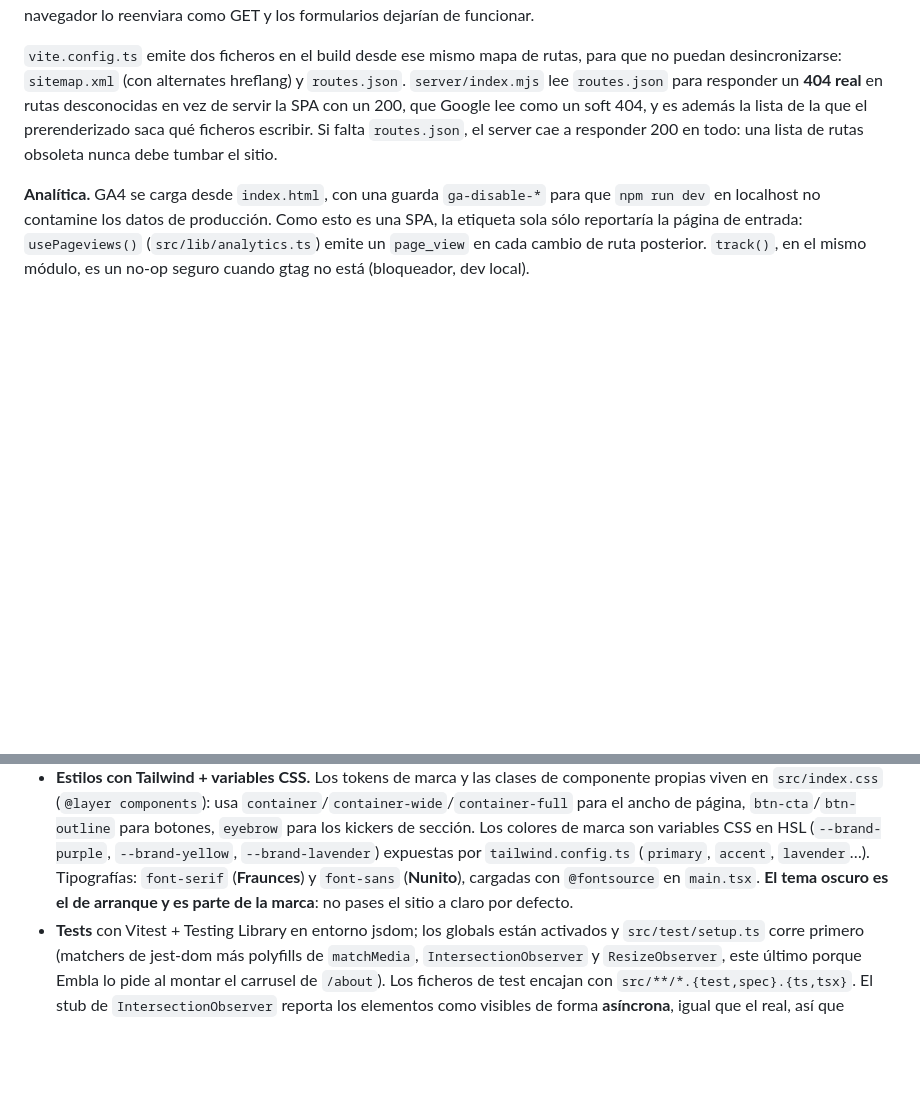
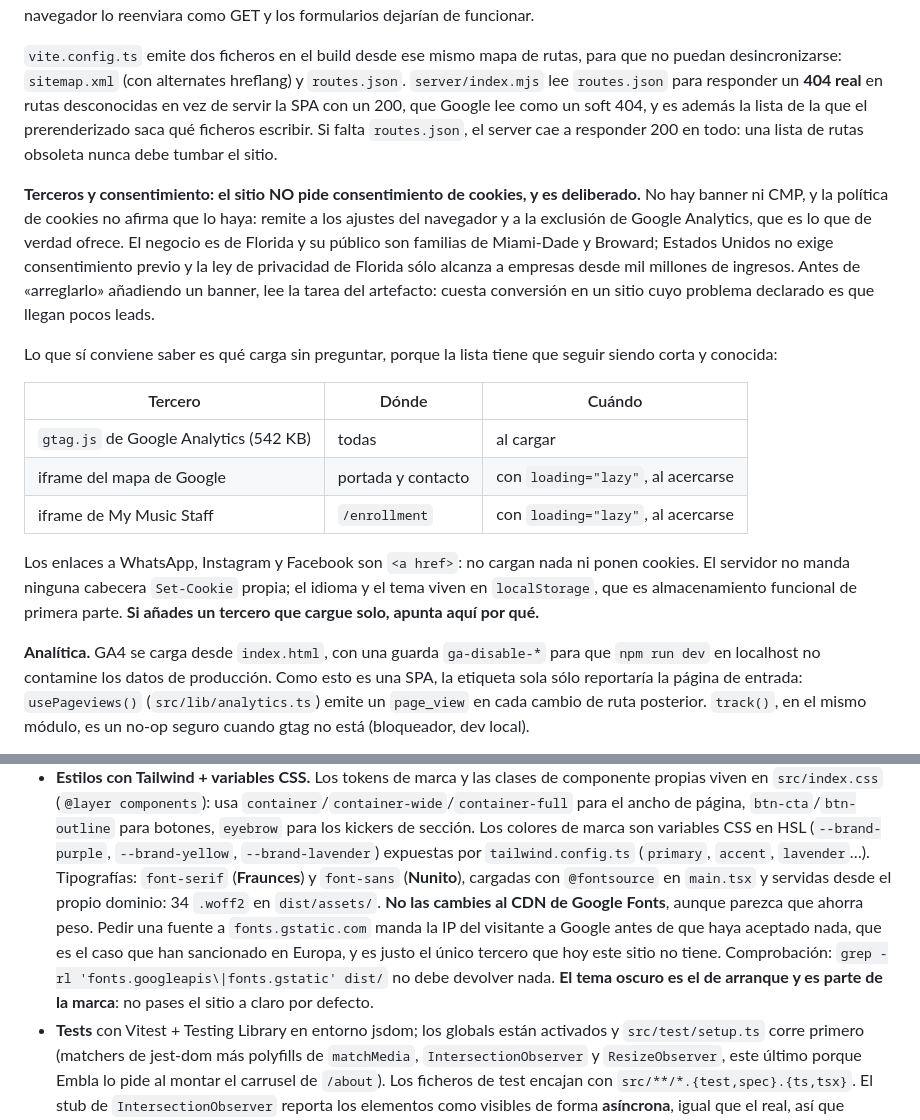
Before and after one commit to noboolsheet/alondra, a Markdown page: web/CLAUDE.md, 2 parts joined by grey strips. GitHub-like rendering; blank space fills up the shorter version.

Commit message:
Documenta qué terceros cargan sin preguntar, y por qué no hay banner
La ausencia de banner de cookies parecía un olvido y no lo es, pero nada en el
repo lo decía: el siguiente que mire va a asumir que falta y lo va a añadir. Una
tabla con los tres terceros que cargan solos (Analytics siempre, el mapa y el
widget al acercarse), la razón de no pedir consentimiento para un negocio de
Florida con público de Miami-Dade y Broward, y la constancia de que la política
de cookies publicada no afirma lo contrario.

Y una advertencia que vale más que el resto: las tipografías son propias, 34
woff2 servidos desde el dominio. Pasarlas al CDN de Google Fonts parecería un
ahorro y mandaría la IP de cada visitante a Google antes de aceptar nada, que es
el caso sancionado en Europa y el único tercero que este sitio hoy no tiene.
Queda escrito con la comprobación al lado.

Co-Authored-By: Claude Opus 5 (1M context) <noreply@anthropic.com>

```diff
--- a/web/CLAUDE.md
+++ b/web/CLAUDE.md
@@ -197,6 +197,29 @@ soft 404, y es además la lista de la que el prerenderizado saca qué ficheros
 escribir. Si falta `routes.json`, el server cae a responder 200 en todo: una lista
 de rutas obsoleta nunca debe tumbar el sitio.
 
+**Terceros y consentimiento: el sitio NO pide consentimiento de cookies, y es
+deliberado.** No hay banner ni CMP, y la política de cookies no afirma que lo
+haya: remite a los ajustes del navegador y a la exclusión de Google Analytics,
+que es lo que de verdad ofrece. El negocio es de Florida y su público son
+familias de Miami-Dade y Broward; Estados Unidos no exige consentimiento previo
+y la ley de privacidad de Florida sólo alcanza a empresas desde mil millones de
+ingresos. Antes de «arreglarlo» añadiendo un banner, lee la tarea del artefacto:
+cuesta conversión en un sitio cuyo problema declarado es que llegan pocos leads.
+
+Lo que sí conviene saber es qué carga sin preguntar, porque la lista tiene que
+seguir siendo corta y conocida:
+
+| Tercero | Dónde | Cuándo |
+|---|---|---|
+| `gtag.js` de Google Analytics (542 KB) | todas | al cargar |
+| iframe del mapa de Google | portada y contacto | con `loading="lazy"`, al acercarse |
+| iframe de My Music Staff | `/enrollment` | con `loading="lazy"`, al acercarse |
+
+Los enlaces a WhatsApp, Instagram y Facebook son `<a href>`: no cargan nada ni
+ponen cookies. El servidor no manda ninguna cabecera `Set-Cookie` propia; el
+idioma y el tema viven en `localStorage`, que es almacenamiento funcional de
+primera parte. **Si añades un tercero que cargue solo, apunta aquí por qué.**
+
 **Analítica.** GA4 se carga desde `index.html`, con una guarda `ga-disable-*` para
 que `npm run dev` en localhost no contamine los datos de producción. Como esto es
 una SPA, la etiqueta sola sólo reportaría la página de entrada: `usePageviews()`
@@ -303,7 +326,13 @@ propósito. No las reintroduzcas, y aplica el mismo test a la copy nueva:
   colores de marca son variables CSS en HSL (`--brand-purple`, `--brand-yellow`,
   `--brand-lavender`) expuestas por `tailwind.config.ts` (`primary`, `accent`,
   `lavender`…). Tipografías: `font-serif` (**Fraunces**) y `font-sans`
-  (**Nunito**), cargadas con `@fontsource` en `main.tsx`. **El tema oscuro es el
+  (**Nunito**), cargadas con `@fontsource` en `main.tsx` y servidas desde el
+  propio dominio: 34 `.woff2` en `dist/assets/`. **No las cambies al CDN de
+  Google Fonts**, aunque parezca que ahorra peso. Pedir una fuente a
+  `fonts.gstatic.com` manda la IP del visitante a Google antes de que haya
+  aceptado nada, que es el caso que han sancionado en Europa, y es justo el
+  único tercero que hoy este sitio no tiene. Comprobación:
+  `grep -rl 'fonts.googleapis\|fonts.gstatic' dist/` no debe devolver nada. **El tema oscuro es el
   de arranque y es parte de la marca**: no pases el sitio a claro por defecto.
 - **Tests** con Vitest + Testing Library en entorno jsdom; los globals están
   activados y `src/test/setup.ts` corre primero (matchers de jest-dom más
```
